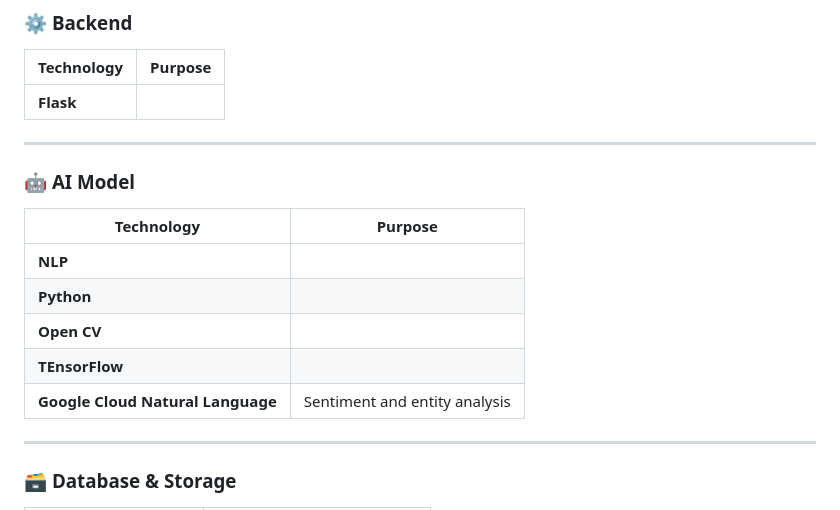
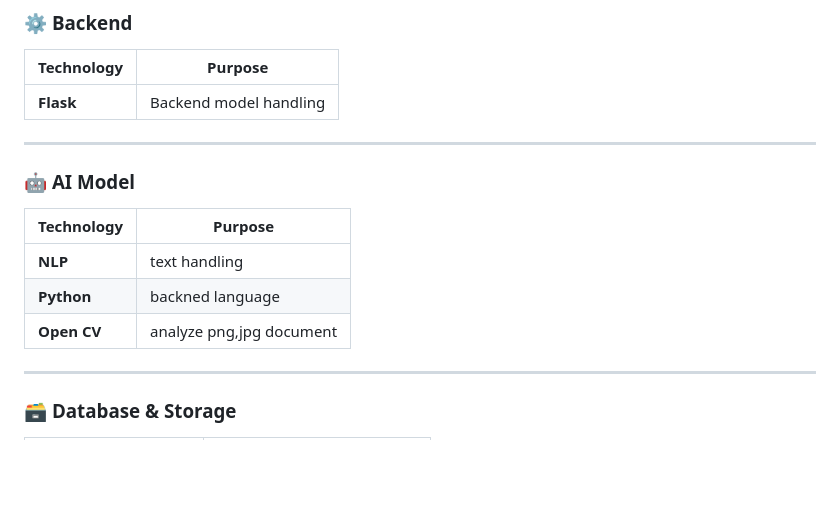
Before and after one commit to GoluKumar-Upadhyay/LexiNote-Legal-document-Analyzer, a Markdown page: README.md, the part around the change. GitHub-like rendering; blank space fills up the shorter version.

Commit message:
Enhance README with technology purposes
Updated purpose descriptions for Flask and AI technologies.

```diff
--- a/README.md
+++ b/README.md
@@ -124,7 +124,7 @@ KnowYourTerms addresses these challenges through a comprehensive AI-powered plat
 ### ⚙️ **Backend**
 | Technology | Purpose |
 |------------|---------|
-|**Flask**||
+|**Flask**|Backend model handling|
 
 
 ---
@@ -132,11 +132,10 @@ KnowYourTerms addresses these challenges through a comprehensive AI-powered plat
 ### 🤖 **AI Model**
 | Technology | Purpose |
 |------------|---------|
-| **NLP** |  |
-| **Python** |  |
-| **Open CV** |  |
-| **TEnsorFlow** |  |
-| **Google Cloud Natural Language** | Sentiment and entity analysis |
+| **NLP** | text handling |
+| **Python** | backned language |
+| **Open CV** | analyze png,jpg document |
+
 
 ---
 
```
